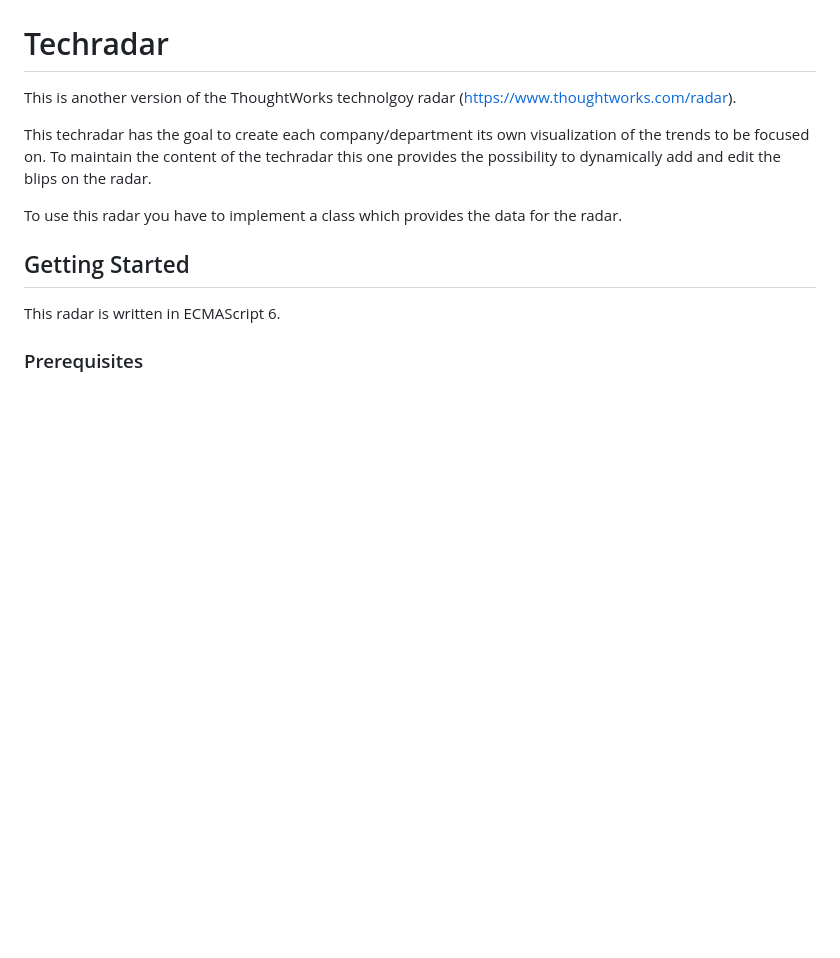
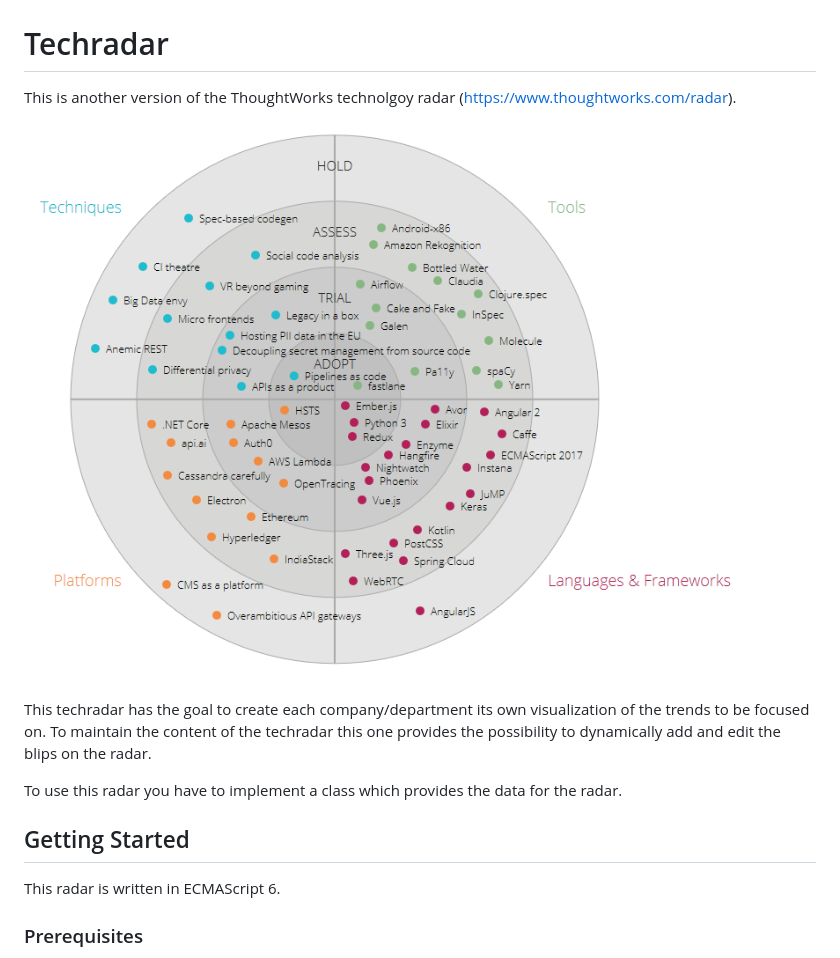
Before and after one commit to raman-nbg/techradar, a Markdown page: README.md, the part around the change. Drawn GitHub-style; pictures changed too: sample.png (added); blank space fills up the shorter version.

Commit message:
Add sample image to readme.md

```diff
--- a/README.md
+++ b/README.md
@@ -1,5 +1,7 @@
 # Techradar
 This is another version of the ThoughtWorks technolgoy radar (https://www.thoughtworks.com/radar).
+
+![Techradar sample image](sample.png "Sample techradar")
 
 This techradar has the goal to create each company/department its own visualization of the trends to be focused on.
 To maintain the content of the techradar this one provides the possibility to dynamically add and edit the blips on the radar.
```
